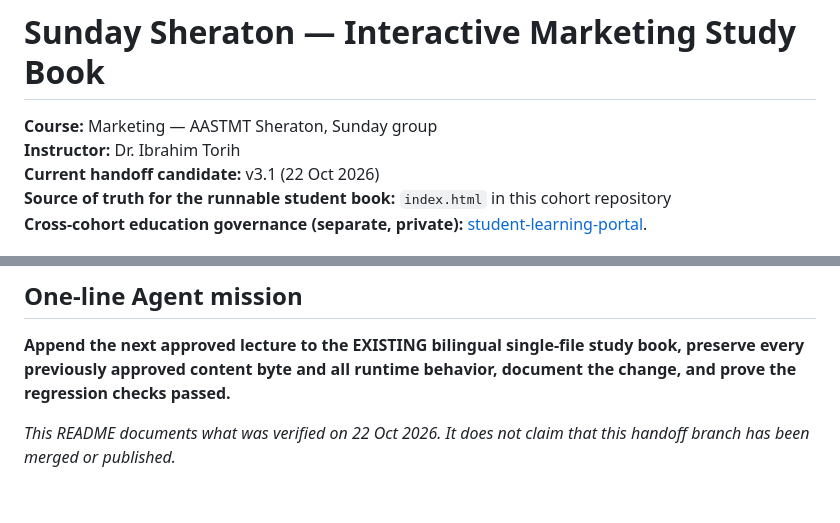
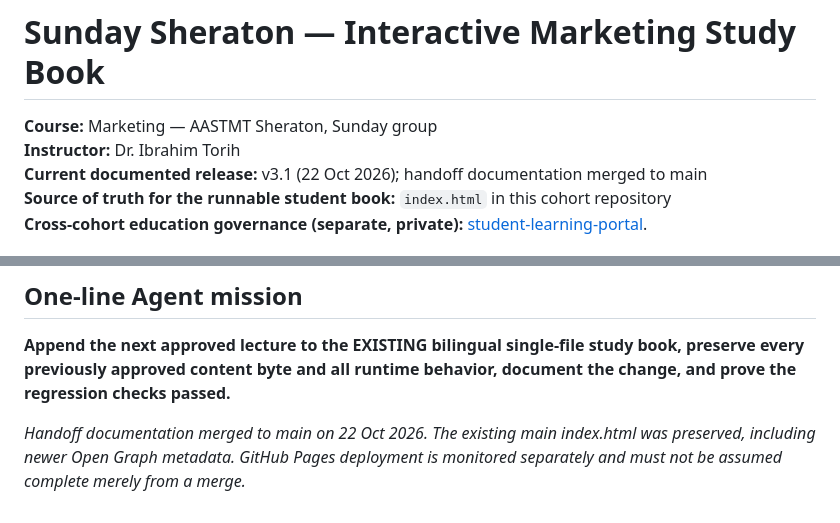
Before and after one commit to Dr-Torih/sunday-sheraton, a Markdown page: README.md, 2 parts joined by grey strips. GitHub-like rendering.

Commit message:
docs: align README.md with merged handoff status

```diff
--- a/README.md
+++ b/README.md
@@ -2,7 +2,7 @@
 
 **Course:** Marketing — AASTMT Sheraton, Sunday group
 **Instructor:** Dr. Ibrahim Torih
-**Current handoff candidate:** v3.1 (22 Oct 2026)
+**Current documented release:** v3.1 (22 Oct 2026); handoff documentation merged to main
 **Source of truth for the runnable student book:** `index.html` in this cohort repository
 **Cross-cohort education governance (separate, private):** [student-learning-portal](https://github.com/Dr-Torih/student-learning-portal).
 
@@ -50,4 +50,4 @@ This repository's `main` branch may be configured as a GitHub Pages source. **Ne
 
 **Append the next approved lecture to the EXISTING bilingual single-file study book, preserve every previously approved content byte and all runtime behavior, document the change, and prove the regression checks passed.**
 
-_This README documents what was verified on 22 Oct 2026. It does not claim that this handoff branch has been merged or published._
+_Handoff documentation merged to main on 22 Oct 2026. The existing main index.html was preserved, including newer Open Graph metadata. GitHub Pages deployment is monitored separately and must not be assumed complete merely from a merge._
```
